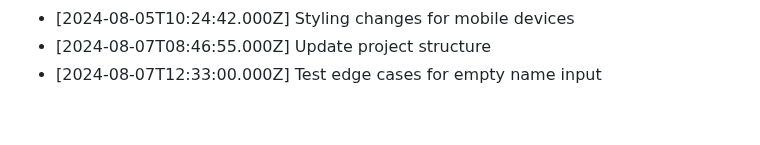
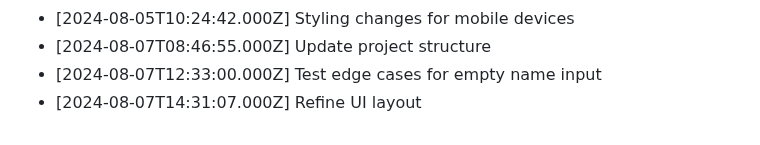
Before and after one commit to harshitj183/TruthandDareGAMEWEB, a Markdown page: PROGRESS.md, the part around the change. Drawn GitHub-style.

Commit message:
Refine UI layout

```diff
--- a/PROGRESS.md
+++ b/PROGRESS.md
@@ -73,3 +73,4 @@
 - [2024-08-05T10:24:42.000Z] Styling changes for mobile devices
 - [2024-08-07T08:46:55.000Z] Update project structure
 - [2024-08-07T12:33:00.000Z] Test edge cases for empty name input
+- [2024-08-07T14:31:07.000Z] Refine UI layout
```
